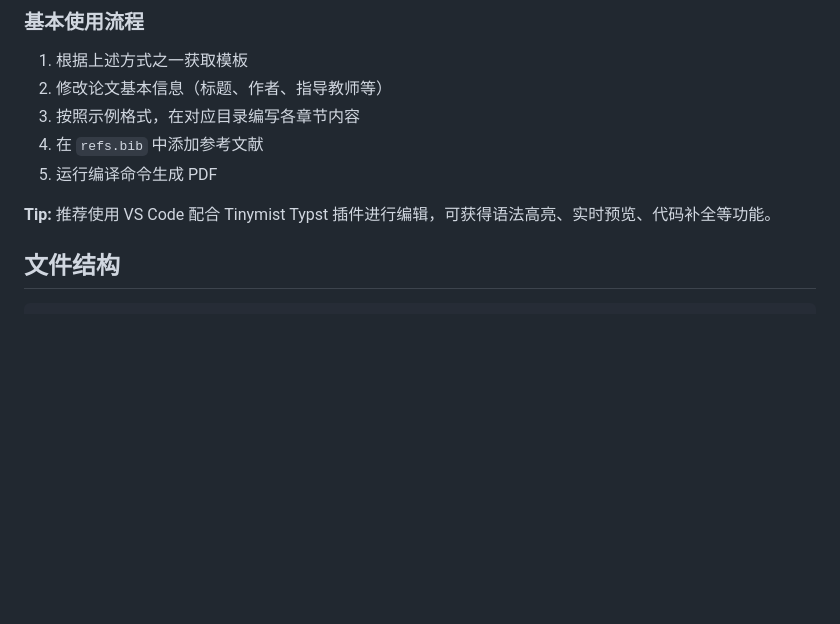
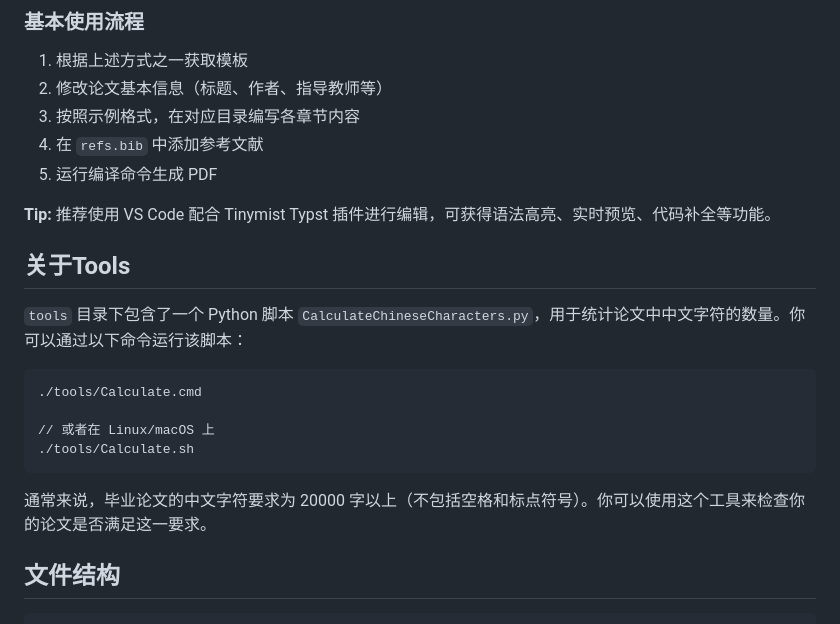
Before and after one commit to Islatri/universal-jlu-thesis, a Markdown page: README.md, the part around one of its changes. GitHub-like rendering; blank space fills up the shorter version.

````diff
--- a/README.md
+++ b/README.md
@@ -110,6 +110,18 @@ Web App 默认不提供中文字体，建议手动上传以下字体文件以获
 5. 运行编译命令生成 PDF
 
 **Tip:** 推荐使用 VS Code 配合 Tinymist Typst 插件进行编辑，可获得语法高亮、实时预览、代码补全等功能。
+
+## 关于Tools
+`tools` 目录下包含了一个 Python 脚本 `CalculateChineseCharacters.py`，用于统计论文中中文字符的数量。你可以通过以下命令运行该脚本：
+
+```bash
+./tools/Calculate.cmd
+
+// 或者在 Linux/macOS 上
+./tools/Calculate.sh
+```
+
+通常来说，毕业论文的中文字符要求为 20000 字以上（不包括空格和标点符号）。你可以使用这个工具来检查你的论文是否满足这一要求。
 
 ## 文件结构
 
````
Also changed, not shown: other parts of README.md (+30 -30 lines).
